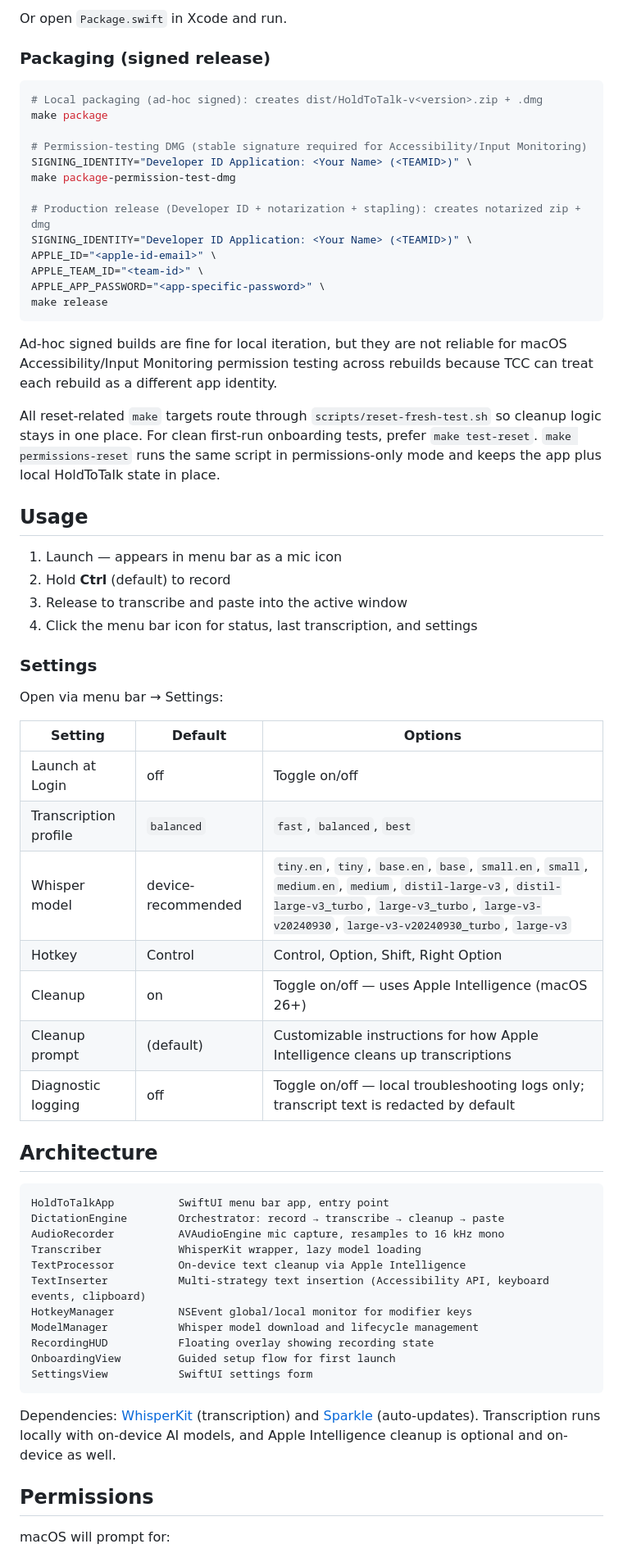
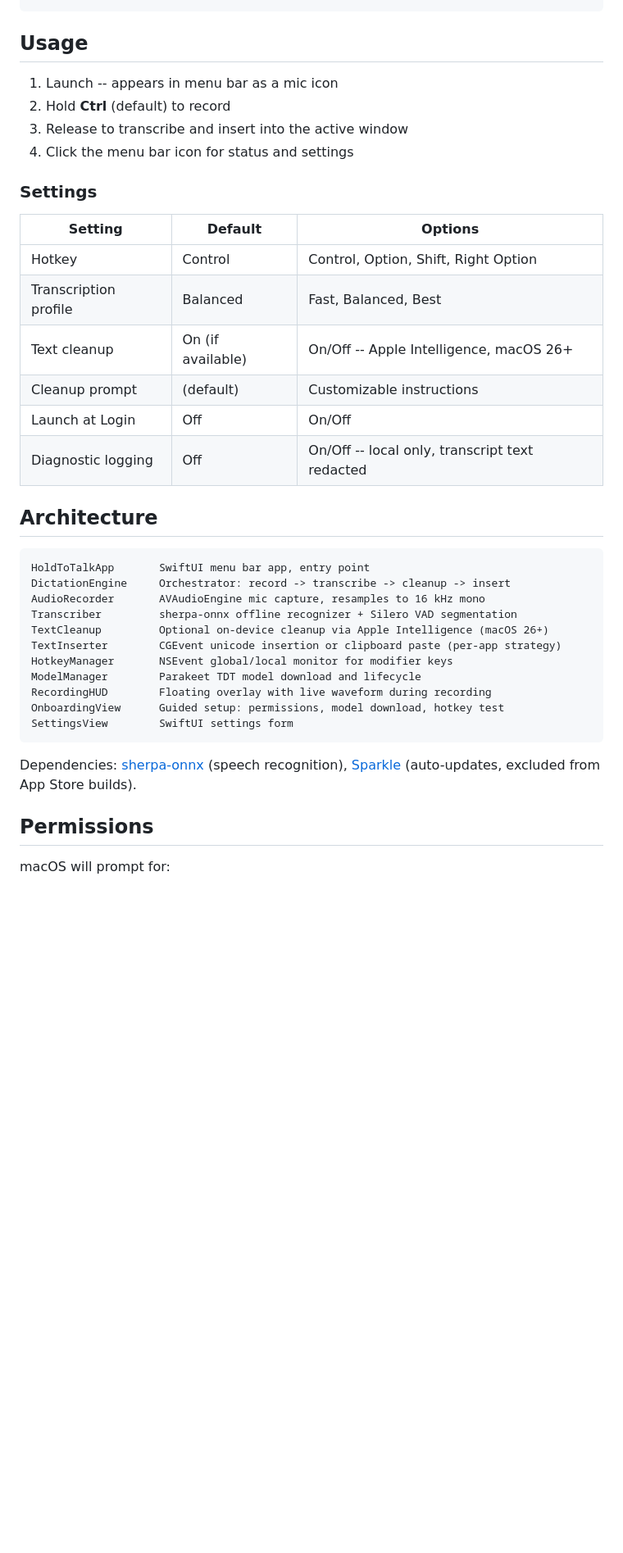
Before and after one commit to jxucoder/hold-to-talk, a Markdown page: README.md, the part around one of its changes. Shown at 82% size. Rendered like a GitHub page; blank space fills up the shorter version.

Commit message:
Update README for sherpa-onnx + Parakeet TDT, remove stale WhisperKit references
Co-Authored-By: Claude <noreply@anthropic.com>

````diff
--- a/README.md
+++ b/README.md
@@ -64,72 +63,40 @@ make test-reset
 ```
-
-Or open `Package.swift` in Xcode and run.
-
-### Packaging (signed release)
-
-```bash
-# Local packaging (ad-hoc signed): creates dist/HoldToTalk-v<version>.zip + .dmg
-make package
-
-# Permission-testing DMG (stable signature required for Accessibility/Input Monitoring)
-SIGNING_IDENTITY="Developer ID Application: <Your Name> (<TEAMID>)" \
-make package-permission-test-dmg
-
-# Production release (Developer ID + notarization + stapling): creates notarized zip + dmg
-SIGNING_IDENTITY="Developer ID Application: <Your Name> (<TEAMID>)" \
-APPLE_ID="<apple-id-email>" \
-APPLE_TEAM_ID="<team-id>" \
-APPLE_APP_PASSWORD="<app-specific-password>" \
-make release
-```
-
-Ad-hoc signed builds are fine for local iteration, but they are not reliable for macOS
-Accessibility/Input Monitoring permission testing across rebuilds because TCC can treat
-each rebuild as a different app identity.
-
-All reset-related `make` targets route through `scripts/reset-fresh-test.sh` so cleanup
-logic stays in one place. For clean first-run onboarding tests, prefer `make test-reset`.
-`make permissions-reset` runs the same script in permissions-only mode and keeps the app
-plus local HoldToTalk state in place.
 
 ## Usage
 
-1. Launch — appears in menu bar as a mic icon
+1. Launch -- appears in menu bar as a mic icon
 2. Hold **Ctrl** (default) to record
-3. Release to transcribe and paste into the active window
-4. Click the menu bar icon for status, last transcription, and settings
+3. Release to transcribe and insert into the active window
+4. Click the menu bar icon for status and settings
 
 ### Settings
 
-Open via menu bar → Settings:
-
 | Setting | Default | Options |
 |---|---|---|
-| Launch at Login | off | Toggle on/off |
-| Transcription profile | `balanced` | `fast`, `balanced`, `best` |
-| Whisper model | device-recommended | `tiny.en`, `tiny`, `base.en`, `base`, `small.en`, `small`, `medium.en`, `medium`, `distil-large-v3`, `distil-large-v3_turbo`, `large-v3_turbo`, `large-v3-v20240930`, `large-v3-v20240930_turbo`, `large-v3` |
 | Hotkey | Control | Control, Option, Shift, Right Option |
-| Cleanup | on | Toggle on/off — uses Apple Intelligence (macOS 26+) |
-| Cleanup prompt | (default) | Customizable instructions for how Apple Intelligence cleans up transcriptions |
-| Diagnostic logging | off | Toggle on/off — local troubleshooting logs only; transcript text is redacted by default |
+| Transcription profile | Balanced | Fast, Balanced, Best |
+| Text cleanup | On (if available) | On/Off -- Apple Intelligence, macOS 26+ |
+| Cleanup prompt | (default) | Customizable instructions |
+| Launch at Login | Off | On/Off |
+| Diagnostic logging | Off | On/Off -- local only, transcript text redacted |
 
 ## Architecture
 
 ```
-HoldToTalkApp          SwiftUI menu bar app, entry point
-DictationEngine        Orchestrator: record → transcribe → cleanup → paste
-AudioRecorder          AVAudioEngine mic capture, resamples to 16 kHz mono
-Transcriber            WhisperKit wrapper, lazy model loading
-TextProcessor          On-device text cleanup via Apple Intelligence
-TextInserter           Multi-strategy text insertion (Accessibility API, keyboard events, clipboard)
-HotkeyManager          NSEvent global/local monitor for modifier keys
-ModelManager           Whisper model download and lifecycle management
-RecordingHUD           Floating overlay showing recording state
-OnboardingView         Guided setup flow for first launch
-SettingsView           SwiftUI settings form
+HoldToTalkApp       SwiftUI menu bar app, entry point
+DictationEngine     Orchestrator: record -> transcribe -> cleanup -> insert
+AudioRecorder       AVAudioEngine mic capture, resamples to 16 kHz mono
+Transcriber         sherpa-onnx offline recognizer + Silero VAD segmentation
+TextCleanup         Optional on-device cleanup via Apple Intelligence (macOS 26+)
+TextInserter        CGEvent unicode insertion or clipboard paste (per-app strategy)
+HotkeyManager       NSEvent global/local monitor for modifier keys
+ModelManager        Parakeet TDT model download and lifecycle
+RecordingHUD        Floating overlay with live waveform during recording
+OnboardingView      Guided setup: permissions, model download, hotkey test
+SettingsView        SwiftUI settings form
 ```
 
-Dependencies: [WhisperKit](https://github.com/argmaxinc/WhisperKit) (transcription) and [Sparkle](https://sparkle-project.org) (auto-updates). Transcription runs locally with on-device AI models, and Apple Intelligence cleanup is optional and on-device as well.
+Dependencies: [sherpa-onnx](https://github.com/k2-fsa/sherpa-onnx) (speech recognition), [Sparkle](https://sparkle-project.org) (auto-updates, excluded from App Store builds).
 
 ## Permissions
 
````
Also changed, not shown: other parts of README.md (+25 -33 lines).
